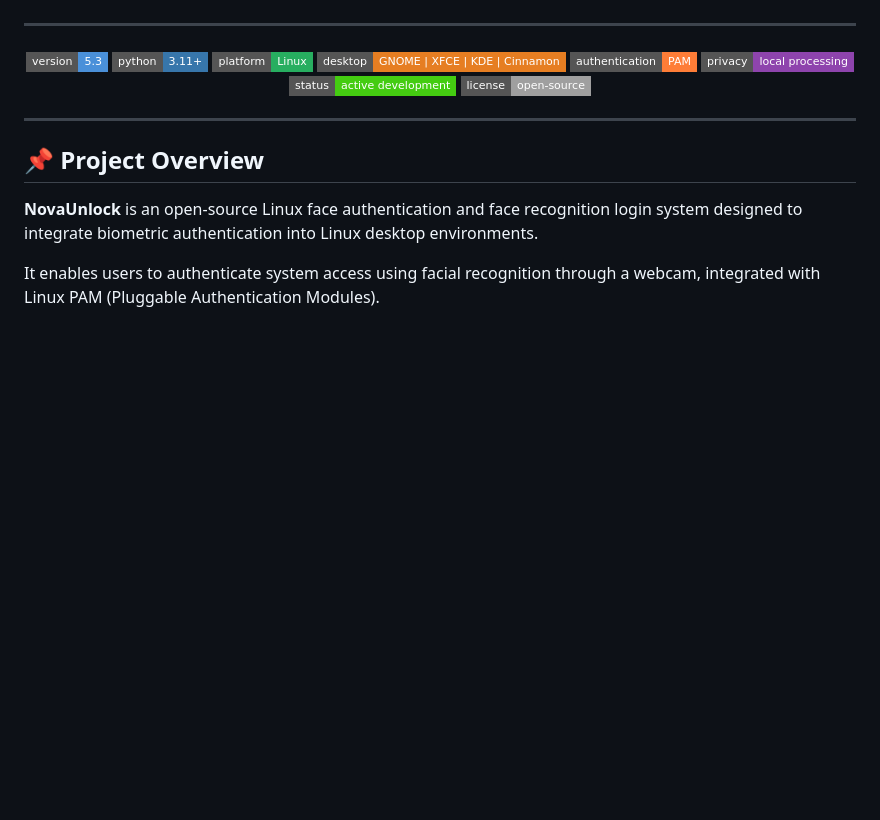
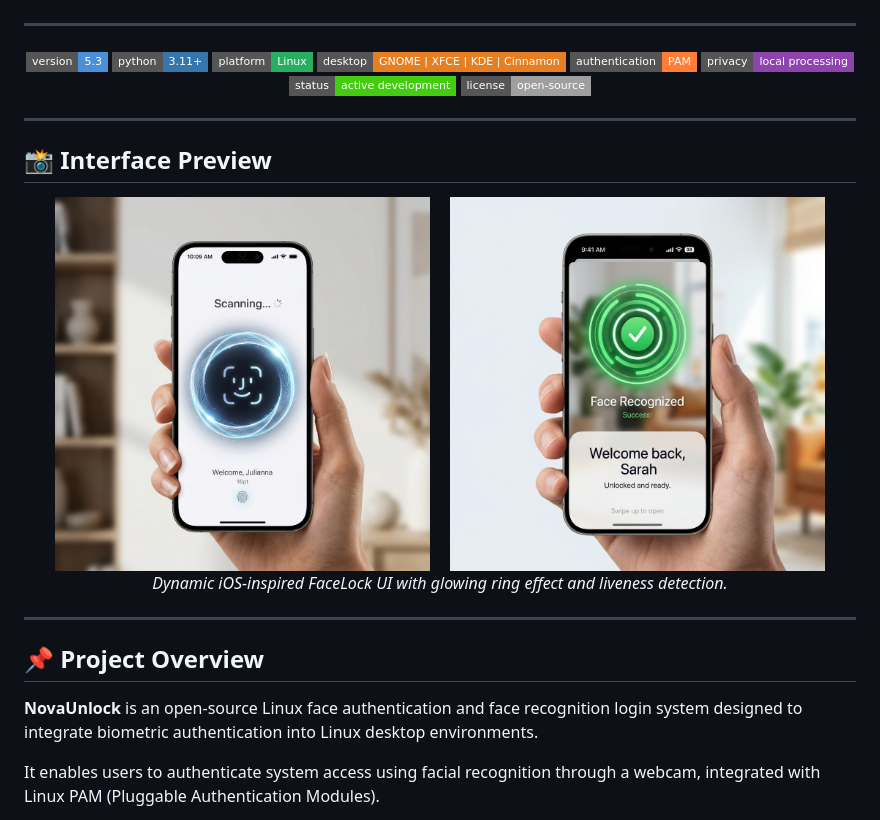
Before and after one commit to hananqaisar-commits/Linux-FaceLock, a Markdown page: README.md, the part around the change. GitHub-like rendering; pictures changed too: assets/facelock_scanning.png (added), assets/facelock_success.png (added); badges without logos; blank space fills up the shorter version.

Commit message:
Update README with FaceLock UI screenshots

```diff
--- a/README.md
+++ b/README.md
@@ -16,6 +16,18 @@ Linux Face Unlock • Face Recognition Login • PAM Authentication System • P
 ![Status](https://img.shields.io/badge/status-active%20development-brightgreen?style=flat-square)
 ![License](https://img.shields.io/badge/license-open--source-lightgrey?style=flat-square)
 
+</div>
+
+---
+
+## 📸 Interface Preview
+
+<div align="center">
+  <img src="assets/facelock_scanning.png" width="45%" alt="FaceLock Scanning UI" />
+  &nbsp;&nbsp;&nbsp;
+  <img src="assets/facelock_success.png" width="45%" alt="FaceLock Success UI" />
+  <br/>
+  <i>Dynamic iOS-inspired FaceLock UI with glowing ring effect and liveness detection.</i>
 </div>
 
 ---
```
